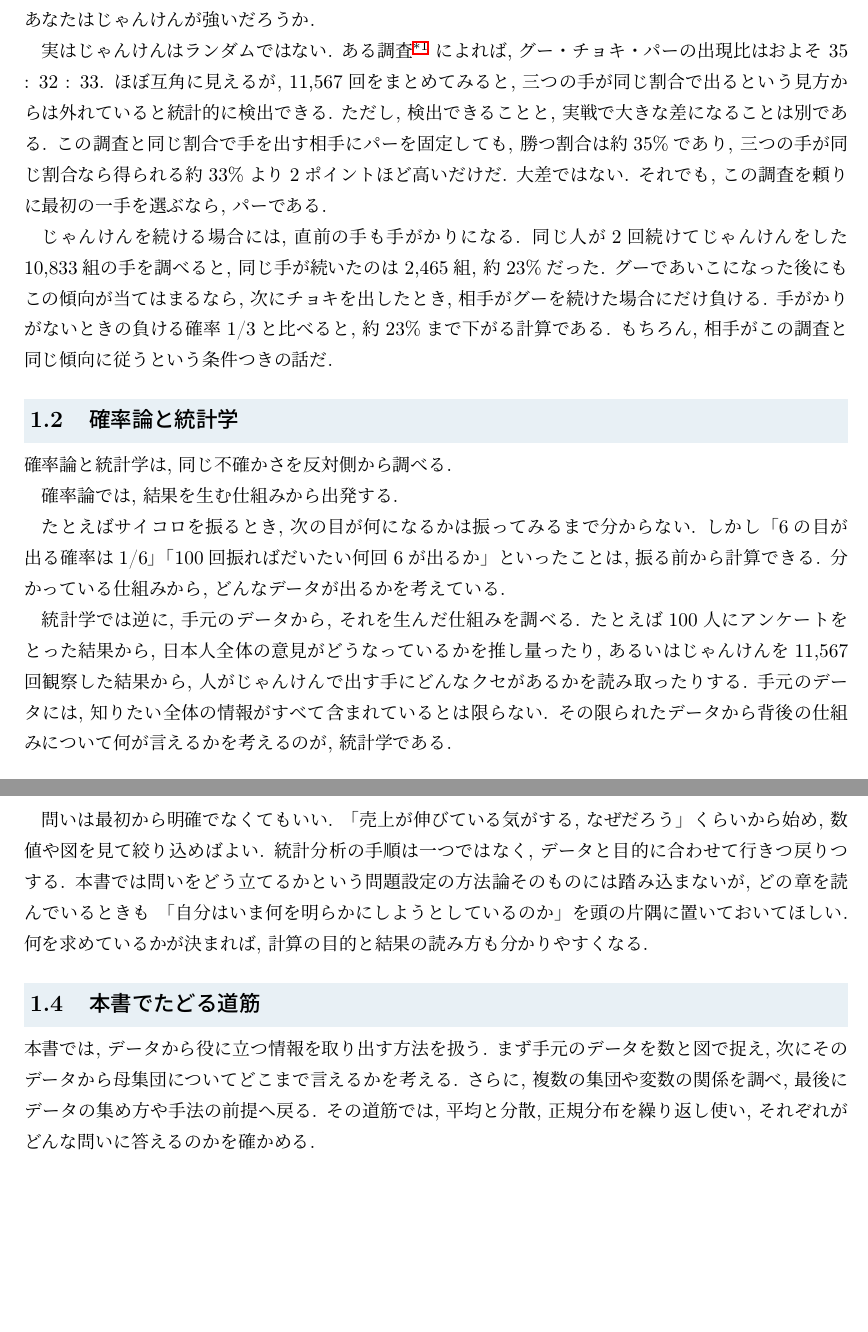
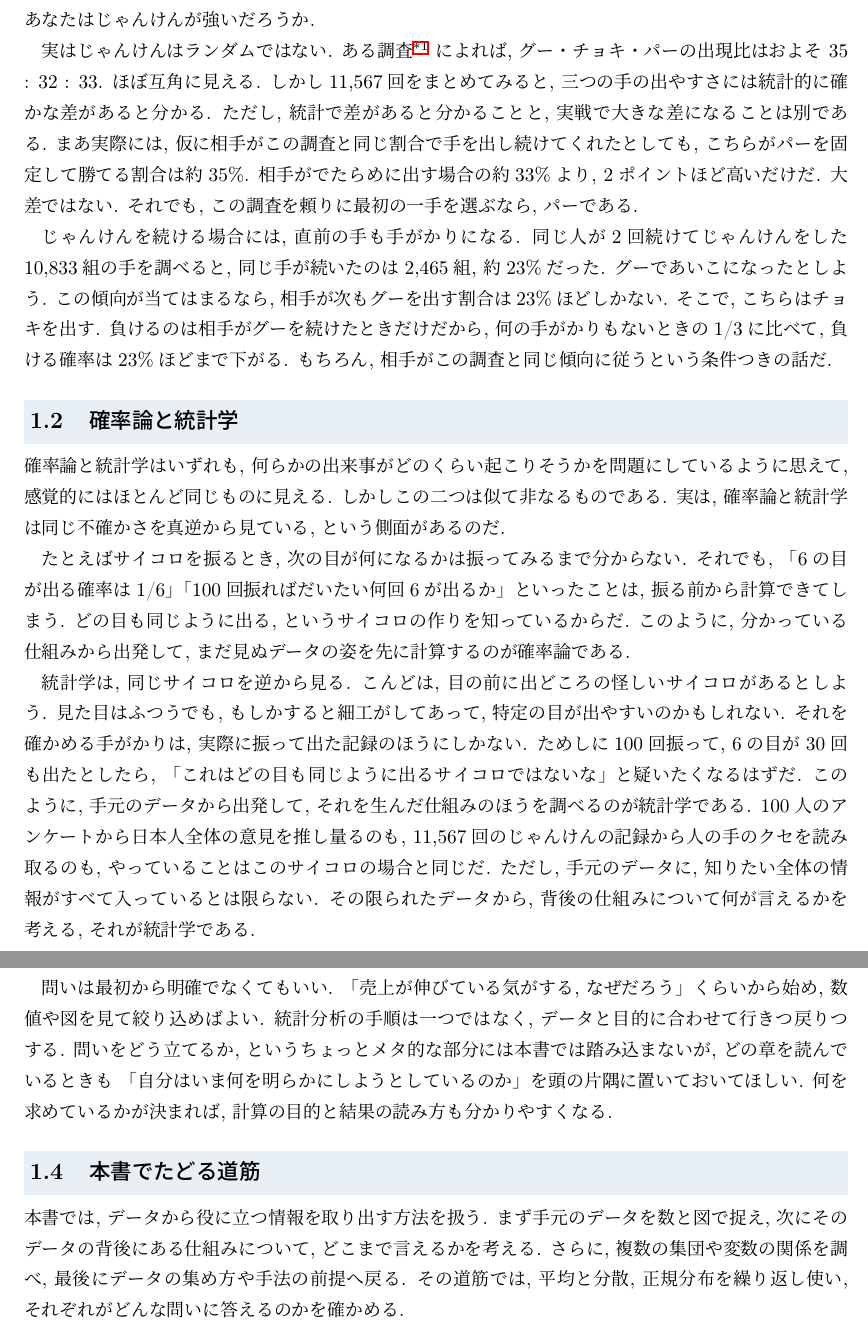
Before and after one commit to lioskM/textbook_statistics, a LaTeX document (chapters/main.tex, which reads chapters/intro_statistics.tex): two parts of pages 4 and 5 of 93, joined at a grey line, cut so that both start at the same text, the shorter picture padded with empty space. Compiled offline with pLaTeX and dvipdfmx.

Commit message:
第1章: 標本判定に基づき言い回しを修正

```diff
--- a/chapters/intro_statistics.tex
+++ b/chapters/intro_statistics.tex
@@ -10,34 +10,40 @@
     学生725人・延べ11{,}567回のじゃんけんデータに基づく.
     集計値は長谷実李・青山和裕「じゃんけんの強さとその人の性格特徴の相関性」『日本科学教育学会研究会研究報告』34巻3号, 2019年, 53--58頁, doi:10.14935/jsser.34.3\_53にも再掲されている.}
     によれば, グー・チョキ・パーの出現比は
-    およそ 35 : 32 : 33. ほぼ互角に見えるが, 11{,}567回をまとめてみると, 三つの手が同じ割合で出るという見方からは外れていると統計的に検出できる.
-    ただし, 検出できることと, 実戦で大きな差になることは別である.
-    この調査と同じ割合で手を出す相手にパーを固定しても, 勝つ割合は約35\%であり, 三つの手が同じ割合なら得られる約33\%より2ポイントほど高いだけだ.
+    およそ 35 : 32 : 33. ほぼ互角に見える.
+    しかし11{,}567回をまとめてみると, 三つの手の出やすさには統計的に確かな差があると分かる.
+    ただし, 統計で差があると分かることと, 実戦で大きな差になることは別である.
+    まあ実際には, 仮に相手がこの調査と同じ割合で手を出し続けてくれたとしても, こちらがパーを固定して勝てる割合は約35\%.
+    相手がでたらめに出す場合の約33\%より, 2ポイントほど高いだけだ.
     大差ではない. それでも, この調査を頼りに最初の一手を選ぶなら, パーである.
 
     じゃんけんを続ける場合には, 直前の手も手がかりになる.
     同じ人が2回続けてじゃんけんをした10{,}833組の手を調べると, 同じ手が続いたのは2{,}465組, 約23\%だった.
-    グーであいこになった後にもこの傾向が当てはまるなら, 次にチョキを出したとき, 相手がグーを続けた場合にだけ負ける.
-    手がかりがないときの負ける確率1/3と比べると, 約23\%まで下がる計算である.
+    グーであいこになったとしよう.
+    この傾向が当てはまるなら, 相手が次もグーを出す割合は23\%ほどしかない.
+    そこで, こちらはチョキを出す.
+    負けるのは相手がグーを続けたときだけだから, 何の手がかりもないときの1/3に比べて, 負ける確率は23\%ほどまで下がる.
     もちろん, 相手がこの調査と同じ傾向に従うという条件つきの話だ.
 
   \subsection{確率論と統計学}
-    確率論と統計学は, 同じ不確かさを反対側から調べる.
-
-    確率論では, 結果を生む仕組みから出発する.
+    確率論と統計学はいずれも, 何らかの出来事がどのくらい起こりそうかを問題にしているように思えて, 感覚的にはほとんど同じものに見える.
+    しかしこの二つは似て非なるものである.
+    実は, 確率論と統計学は同じ不確かさを真逆から見ている, という側面があるのだ.
 
     たとえばサイコロを振るとき, 次の目が何になるかは振ってみるまで分からない.
-    しかし「6の目が出る確率は1/6」「100回振ればだいたい何回6が出るか」といったことは,
-    振る前から計算できる.
-    分かっている仕組みから, どんなデータが出るかを考えている.
+    それでも, 「6の目が出る確率は1/6」「100回振ればだいたい何回6が出るか」といったことは, 振る前から計算できてしまう.
+    どの目も同じように出る, というサイコロの作りを知っているからだ.
+    このように, 分かっている仕組みから出発して, まだ見ぬデータの姿を先に計算するのが確率論である.
 
-    統計学では逆に, 手元のデータから, それを生んだ仕組みを調べる.
-    たとえば100人にアンケートをとった結果から,
-    日本人全体の意見がどうなっているかを推し量ったり,
-    あるいはじゃんけんを11{,}567回観察した結果から,
-    人がじゃんけんで出す手にどんなクセがあるかを読み取ったりする.
-    手元のデータには, 知りたい全体の情報がすべて含まれているとは限らない.
-    その限られたデータから背後の仕組みについて何が言えるかを考えるのが, 統計学である.
+    統計学は, 同じサイコロを逆から見る.
+    こんどは, 目の前に出どころの怪しいサイコロがあるとしよう.
+    見た目はふつうでも, もしかすると細工がしてあって, 特定の目が出やすいのかもしれない.
+    それを確かめる手がかりは, 実際に振って出た記録のほうにしかない.
+    ためしに100回振って, 6の目が30回も出たとしたら, 「これはどの目も同じように出るサイコロではないな」と疑いたくなるはずだ.
+    このように, 手元のデータから出発して, それを生んだ仕組みのほうを調べるのが統計学である.
+    100人のアンケートから日本人全体の意見を推し量るのも, 11{,}567回のじゃんけんの記録から人の手のクセを読み取るのも, やっていることはこのサイコロの場合と同じだ.
+    ただし, 手元のデータに, 知りたい全体の情報がすべて入っているとは限らない.
+    その限られたデータから, 背後の仕組みについて何が言えるかを考える, それが統計学である.
 
   \subsection{目標をかたちにする}
 
@@ -49,14 +55,14 @@
 
     問いは最初から明確でなくてもいい. 「売上が伸びている気がする, なぜだろう」くらいから始め, 数値や図を見て絞り込めばよい.
     統計分析の手順は一つではなく, データと目的に合わせて行きつ戻りつする.
-    本書では問いをどう立てるかという問題設定の方法論そのものには踏み込まないが,
+    問いをどう立てるか, というちょっとメタ的な部分には本書では踏み込まないが,
     どの章を読んでいるときも 「自分はいま何を明らかにしようとしているのか」を頭の片隅に置いておいてほしい.
     何を求めているかが決まれば, 計算の目的と結果の読み方も分かりやすくなる.
 
   \subsection{本書でたどる道筋}
 
     本書では, データから役に立つ情報を取り出す方法を扱う.
-    まず手元のデータを数と図で捉え, 次にそのデータから母集団についてどこまで言えるかを考える.
+    まず手元のデータを数と図で捉え, 次にそのデータの背後にある仕組みについて, どこまで言えるかを考える.
     さらに, 複数の集団や変数の関係を調べ, 最後にデータの集め方や手法の前提へ戻る.
     その道筋では, 平均と分散, 正規分布を繰り返し使い, それぞれがどんな問いに答えるのかを確かめる.
 
```
Also changed, not shown: chapters/intro_statistics.tex (8 more changed lines).
